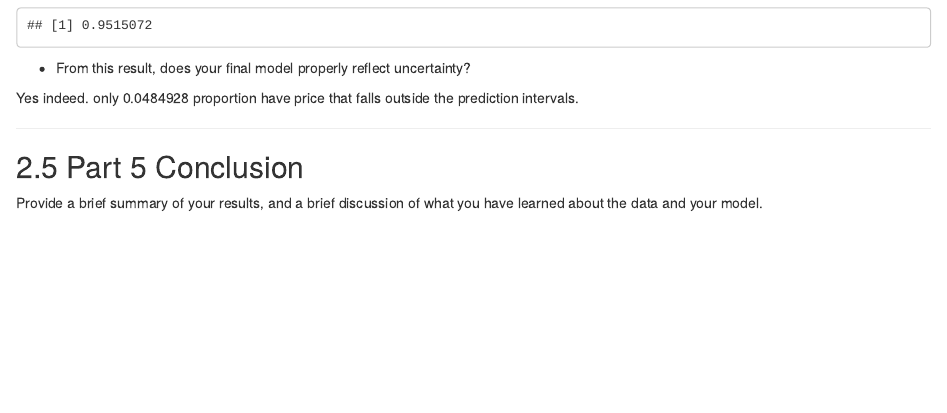
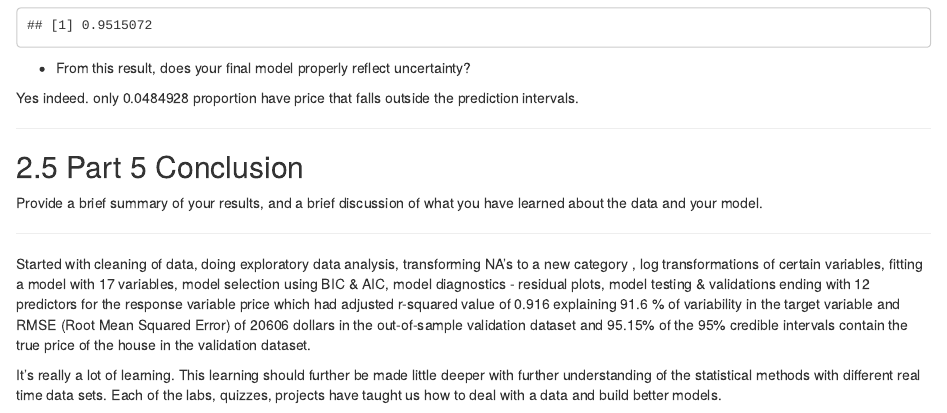
Before and after one commit to sathishnotes/FinalDataAnalysis, an R Markdown document (Final_peer.Rmd): the page in a window 1100 px wide, from 14690 px down. The pictures show the output file Final_peer.html that the author committed with the source, opened offline.

Commit message:
Final Data Analysis - Project Coursera Completed

```diff
--- a/Final_peer.Rmd
+++ b/Final_peer.Rmd
@@ -643,7 +643,9 @@ Yes indeed. only 0.0484928 proportion have price that falls outside the predicti
 Provide a brief summary of your results, and a brief discussion of what you have learned about the data and your model.
 
 * * *
+Started with cleaning of data, doing exploratory data analysis, transforming NA's to a new category , log transformations of certain variables, fitting a model with 17 variables, model selection using BIC & AIC, model diagnostics - residual plots, model testing & validations ending with 12 predictors for the response variable price which had adjusted r-squared value of 0.916 explaining 91.6 % of variability in the target variable and RMSE (Root Mean Squared Error) of 20606 dollars in the out-of-sample validation dataset and 95.15% of the 95% credible intervals contain the true price of the house in the validation dataset.
 
+It's really a lot of learning. This learning should further be made little deeper with further understanding of the statistical methods with different real time data sets. Each of the labs, quizzes, projects have taught us how to deal with a data and build better models.
 
 
 * * *
```
Also changed, not shown: Final_peer.html.
